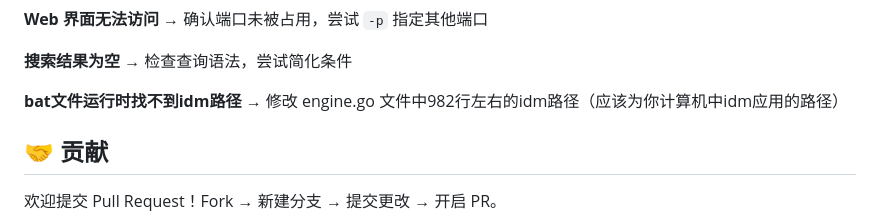
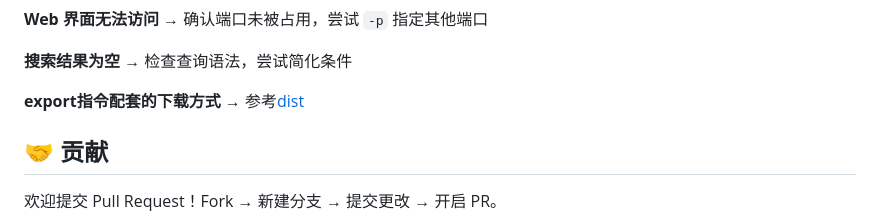
Before and after one commit to fireinrain/asmr-downloader, a Markdown page: README.md, the part around the change. Drawn GitHub-style; folded sections open.

```diff
--- a/README.md
+++ b/README.md
@@ -194,7 +194,7 @@ asmroner/
 
 **搜索结果为空** → 检查查询语法，尝试简化条件
 
-**bat文件运行时找不到idm路径** → 修改 engine.go 文件中982行左右的idm路径（应该为你计算机中idm应用的路径）
+**export指令配套的下载方式** → 参考[dist](/dist/guide.pdf)
 
 </details>
 
```
